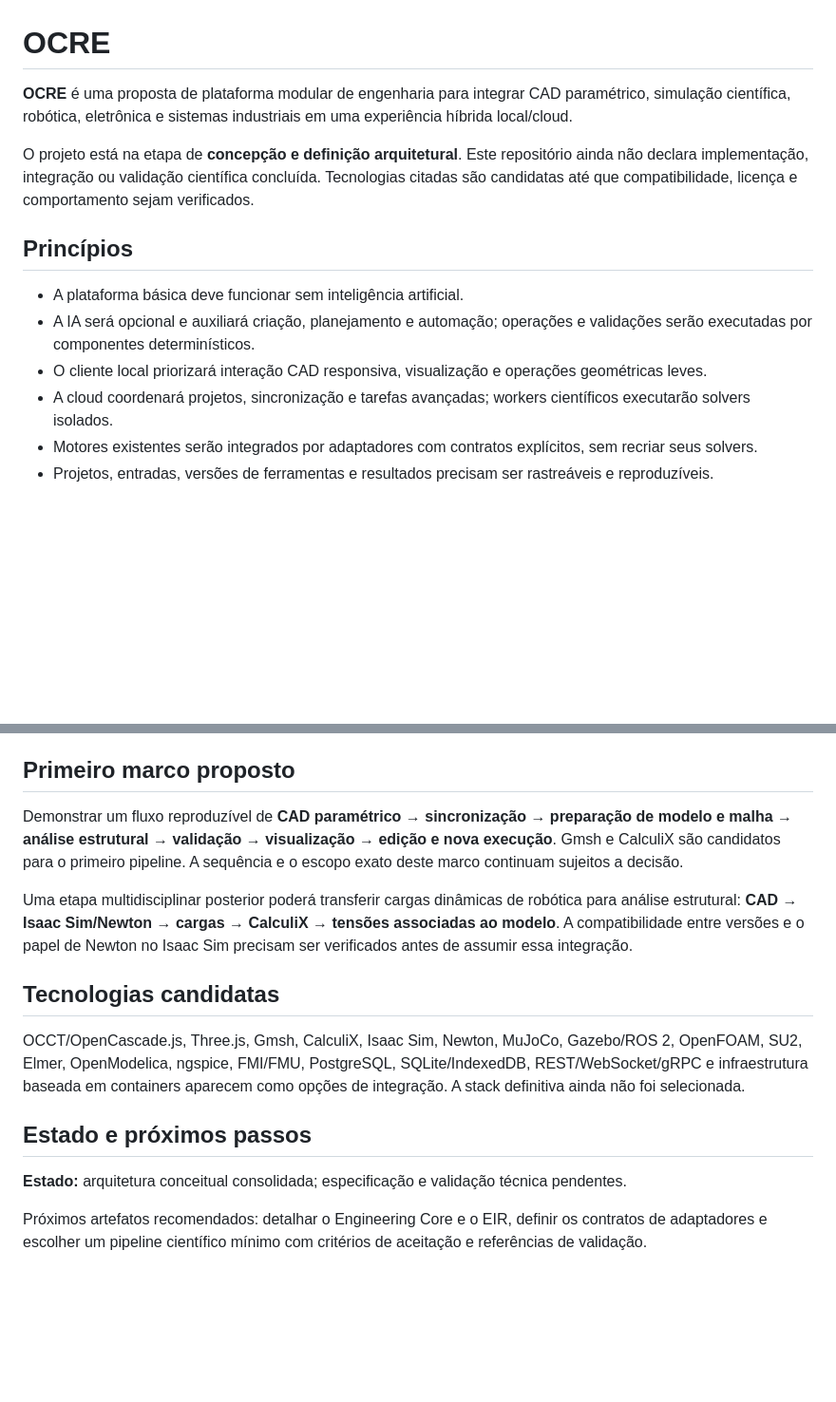
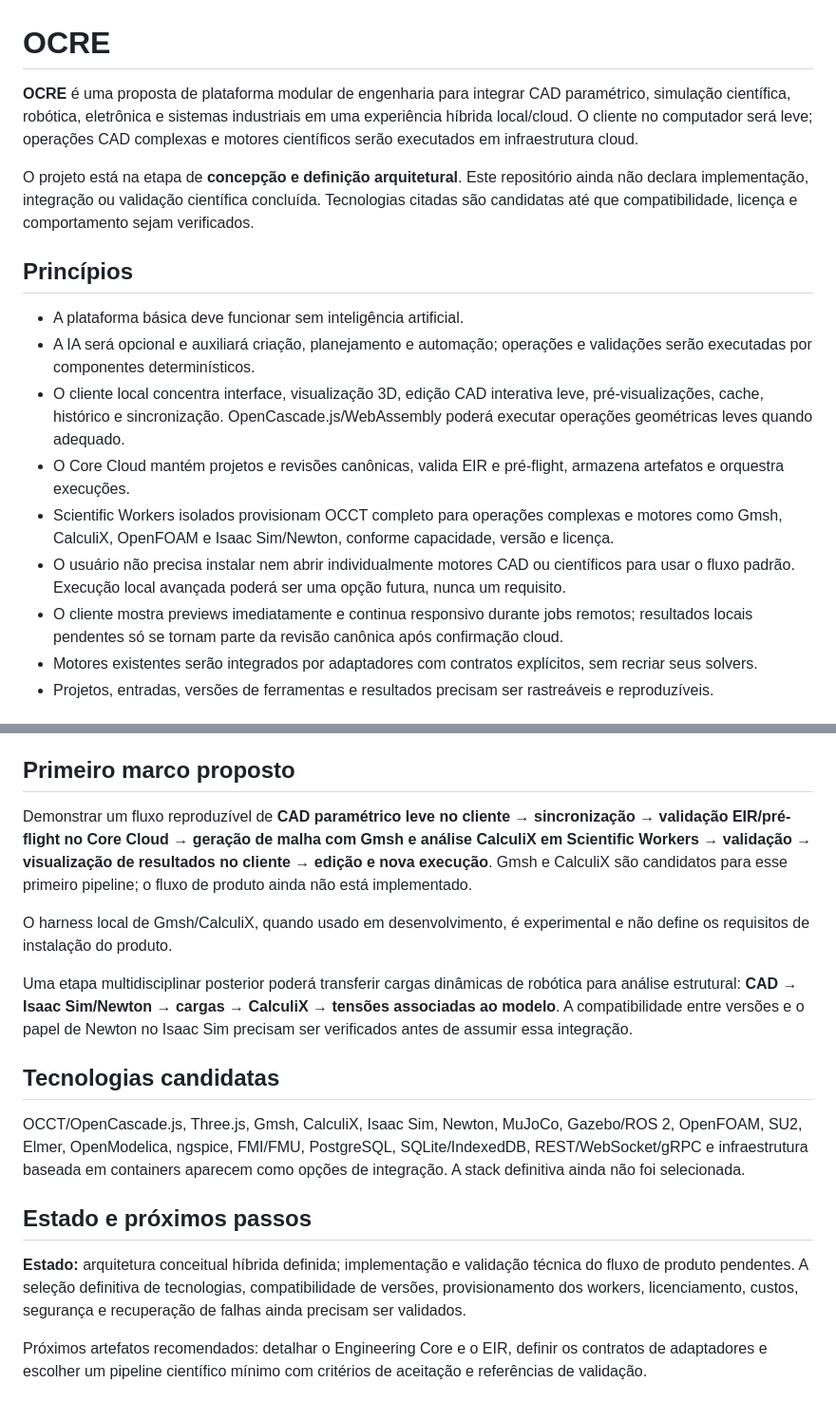
Before and after one commit to GUZZBR1/OCRE, a Markdown page: README.md, 2 parts joined by grey strips. Shown at 95% size. Rendered like a GitHub page; blank space fills up the shorter version.

Commit message:
docs: clarify hybrid cloud-first product architecture

```diff
--- a/README.md
+++ b/README.md
@@ -1,6 +1,6 @@
 # OCRE
 
-**OCRE** é uma proposta de plataforma modular de engenharia para integrar CAD paramétrico, simulação científica, robótica, eletrônica e sistemas industriais em uma experiência híbrida local/cloud.
+**OCRE** é uma proposta de plataforma modular de engenharia para integrar CAD paramétrico, simulação científica, robótica, eletrônica e sistemas industriais em uma experiência híbrida local/cloud. O cliente no computador será leve; operações CAD complexas e motores científicos serão executados em infraestrutura cloud.
 
 O projeto está na etapa de **concepção e definição arquitetural**. Este repositório ainda não declara implementação, integração ou validação científica concluída. Tecnologias citadas são candidatas até que compatibilidade, licença e comportamento sejam verificados.
 
@@ -8,8 +8,11 @@ O projeto está na etapa de **concepção e definição arquitetural**. Este rep
 
 - A plataforma básica deve funcionar sem inteligência artificial.
 - A IA será opcional e auxiliará criação, planejamento e automação; operações e validações serão executadas por componentes determinísticos.
-- O cliente local priorizará interação CAD responsiva, visualização e operações geométricas leves.
-- A cloud coordenará projetos, sincronização e tarefas avançadas; workers científicos executarão solvers isolados.
+- O cliente local concentra interface, visualização 3D, edição CAD interativa leve, pré-visualizações, cache, histórico e sincronização. OpenCascade.js/WebAssembly poderá executar operações geométricas leves quando adequado.
+- O Core Cloud mantém projetos e revisões canônicas, valida EIR e pré-flight, armazena artefatos e orquestra execuções.
+- Scientific Workers isolados provisionam OCCT completo para operações complexas e motores como Gmsh, CalculiX, OpenFOAM e Isaac Sim/Newton, conforme capacidade, versão e licença.
+- O usuário não precisa instalar nem abrir individualmente motores CAD ou científicos para usar o fluxo padrão. Execução local avançada poderá ser uma opção futura, nunca um requisito.
+- O cliente mostra previews imediatamente e continua responsivo durante jobs remotos; resultados locais pendentes só se tornam parte da revisão canônica após confirmação cloud.
 - Motores existentes serão integrados por adaptadores com contratos explícitos, sem recriar seus solvers.
 - Projetos, entradas, versões de ferramentas e resultados precisam ser rastreáveis e reproduzíveis.
 
@@ -21,7 +24,9 @@ O Engineering Core coordena projetos, representação paramétrica, geometria, m
 
 ## Primeiro marco proposto
 
-Demonstrar um fluxo reproduzível de **CAD paramétrico → sincronização → preparação de modelo e malha → análise estrutural → validação → visualização → edição e nova execução**. Gmsh e CalculiX são candidatos para o primeiro pipeline. A sequência e o escopo exato deste marco continuam sujeitos a decisão.
+Demonstrar um fluxo reproduzível de **CAD paramétrico leve no cliente → sincronização → validação EIR/pré-flight no Core Cloud → geração de malha com Gmsh e análise CalculiX em Scientific Workers → validação → visualização de resultados no cliente → edição e nova execução**. Gmsh e CalculiX são candidatos para esse primeiro pipeline; o fluxo de produto ainda não está implementado.
+
+O harness local de Gmsh/CalculiX, quando usado em desenvolvimento, é experimental e não define os requisitos de instalação do produto.
 
 Uma etapa multidisciplinar posterior poderá transferir cargas dinâmicas de robótica para análise estrutural: **CAD → Isaac Sim/Newton → cargas → CalculiX → tensões associadas ao modelo**. A compatibilidade entre versões e o papel de Newton no Isaac Sim precisam ser verificados antes de assumir essa integração.
 
@@ -31,7 +36,7 @@ OCCT/OpenCascade.js, Three.js, Gmsh, CalculiX, Isaac Sim, Newton, MuJoCo, Gazebo
 
 ## Estado e próximos passos
 
-**Estado:** arquitetura conceitual consolidada; especificação e validação técnica pendentes.
+**Estado:** arquitetura conceitual híbrida definida; implementação e validação técnica do fluxo de produto pendentes. A seleção definitiva de tecnologias, compatibilidade de versões, provisionamento dos workers, licenciamento, custos, segurança e recuperação de falhas ainda precisam ser validados.
 
 Próximos artefatos recomendados: detalhar o Engineering Core e o EIR, definir os contratos de adaptadores e escolher um pipeline científico mínimo com critérios de aceitação e referências de validação.
 
```
